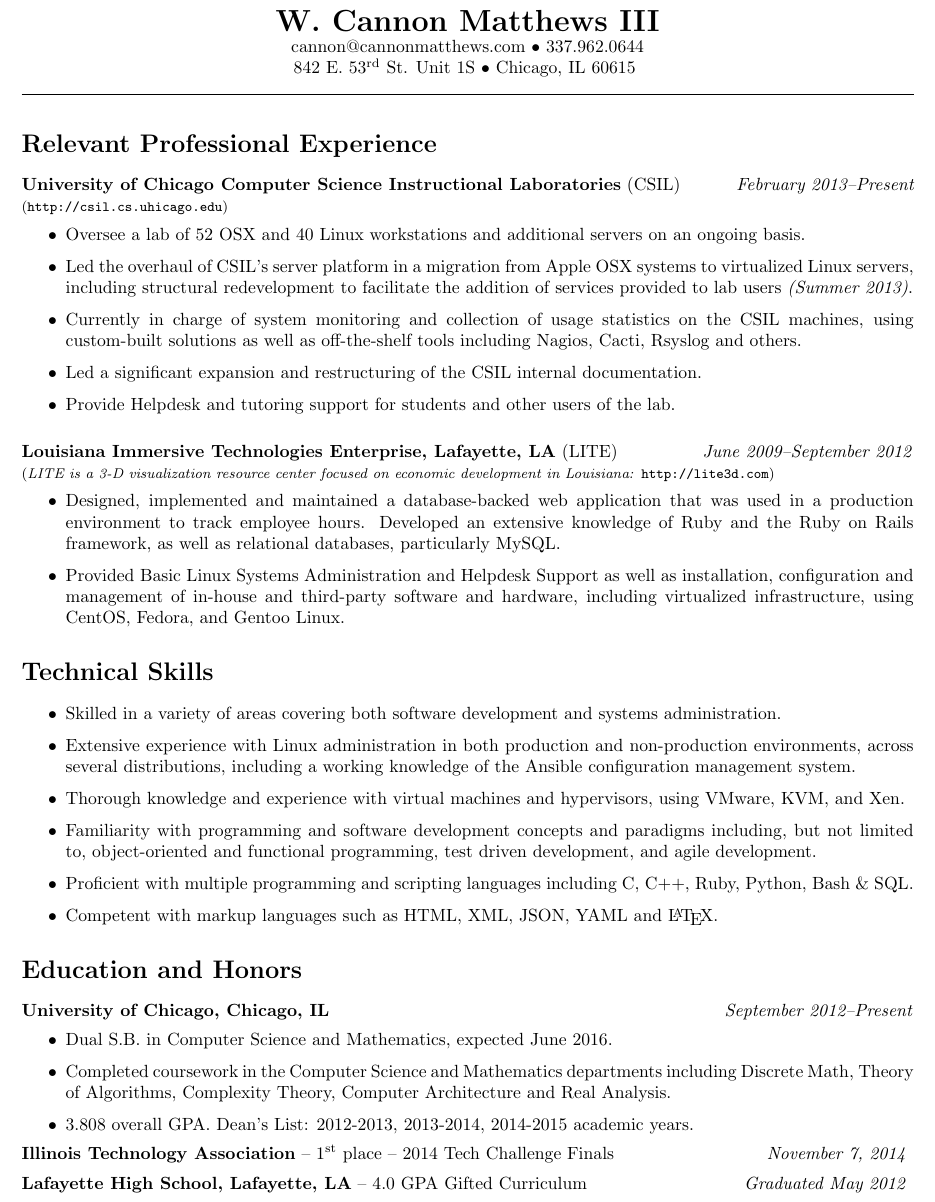
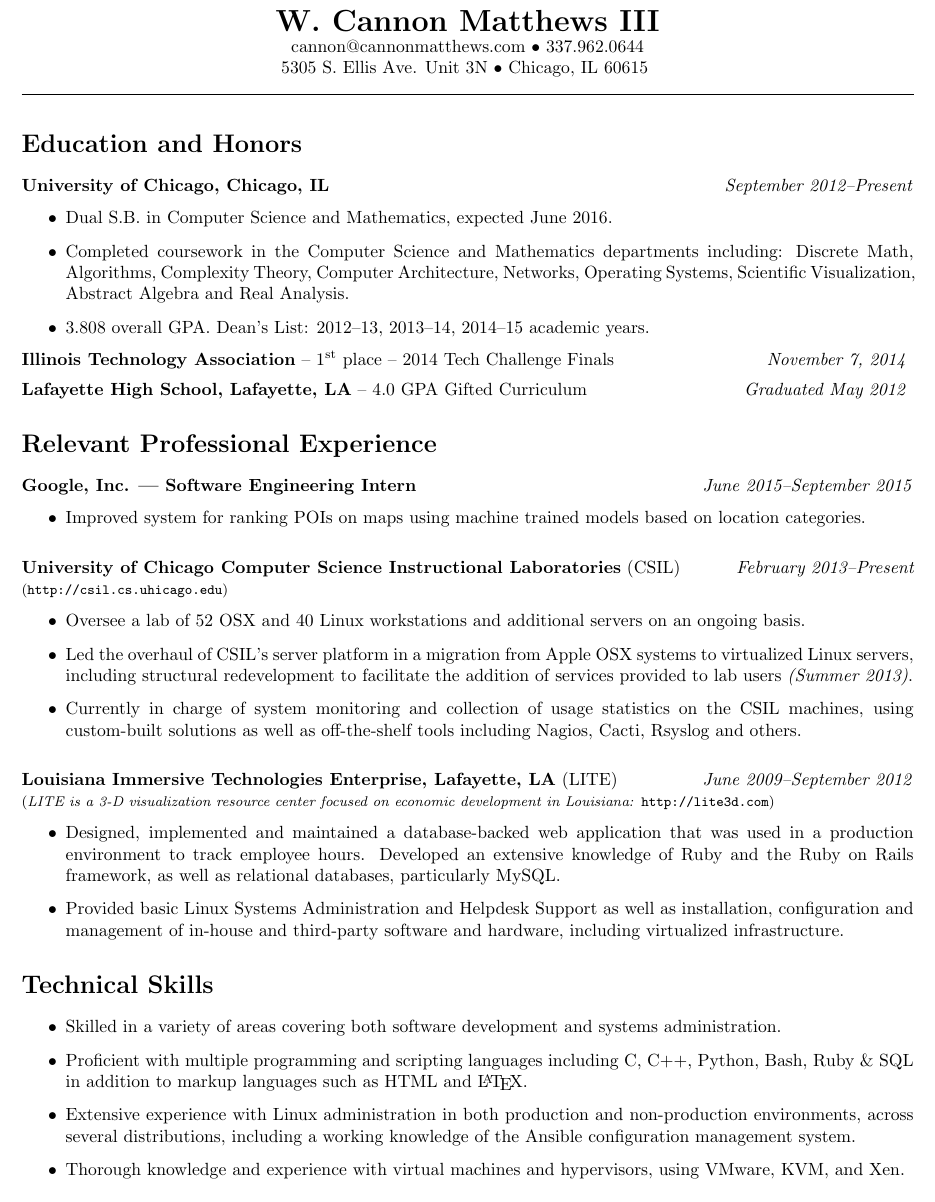
Before and after one commit to loosecannon93/resume, a LaTeX CV (resume.tex): part of the page, cut so that both start at the same text. Compiled offline with pdfLaTeX.

Commit message:
Updated to include google internship

```diff
--- a/resume.tex
+++ b/resume.tex
@@ -28,11 +28,27 @@
 \begin{document}
     \centerline{\LARGE \bf W. Cannon Matthews III}
     \centerline{ \href{mailto:cannon@cannonmatthews.com}{cannon@cannonmatthews.com} $\bullet$ \href{tel:13379620644}{337.962.0644 }}
-    \centerline{842 E. \nth{53} St. Unit 1S $\bullet$ Chicago, IL 60615 }
+    \centerline{5305 S. Ellis Ave. Unit 3N $\bullet$ Chicago, IL 60615 }
     \hrulefill
 %    \line(1,0){470}
 %
+    \section*{Education and Honors}
+        \textbf{University of Chicago, Chicago, IL} \hfill \textit{ September 2012--Present }
+        \begin{itemize}
+            \item Dual S.B. in Computer Science and Mathematics, expected June 2016.
+            \item Completed coursework in the Computer Science and Mathematics departments including: Discrete Math, Algorithms, Complexity Theory, Computer Architecture, Networks, Operating Systems, Scientific Visualization, Abstract Algebra and Real Analysis.
+            \item 3.808 overall GPA. Dean's List: 2012--13, 2013--14, 2014--15 academic years.
+        \end{itemize}
+        \textbf{Illinois Technology Association} -- \href{http://www.chicagotribune.com/bluesky/originals/chi-university-of-chicago-student-wins-tech-challenge-bsi-story.html}{\nth{1} place -- 2014 Tech Challenge Finals} \hfill \textit{November 7, 2014}
+        \vspace{0.5em}\\
+        \textbf{Lafayette High School, Lafayette, LA} -- 4.0 GPA Gifted Curriculum \hfill \textit{Graduated May 2012 }
+%    \vfill
     \section*{Relevant Professional Experience}
+        \textbf{Google, Inc. --- Software Engineering Intern} \hfill \textit{June 2015--September 2015}
+            \begin{itemize}
+            \item Improved system for ranking POIs on maps using machine trained models based on location categories.
+            \end{itemize}
+            \vspace{1em}
         \textbf{University of Chicago Computer Science Instructional Laboratories} (CSIL) \hfill \textit{February 2013--Present }
             \begin{footnotesize}
                 (\url{http://csil.cs.uhicago.edu})
@@ -41,13 +57,11 @@
             \item Oversee a lab of 52 OSX and 40 Linux workstations and additional servers on an ongoing basis.
             \item Led the overhaul of CSIL's server platform in a migration from Apple OSX systems to virtualized Linux servers, including structural redevelopment to facilitate the addition of services provided to lab users \textit{(Summer 2013)}.
             \item Currently in charge of system monitoring and collection of usage statistics on the CSIL machines, using custom-built solutions as well as off-the-shelf tools including Nagios, Cacti, Rsyslog and others.
-	    \item Led a significant expansion and restructuring of the CSIL internal documentation.
-            \item Provide Helpdesk and tutoring support for students and other users of the lab.
             \end{itemize}
             \vspace{1em}
+
         \textbf{Louisiana Immersive Technologies Enterprise, Lafayette, LA} (LITE) \hfill \textit{June 2009--September 2012}
 
-       % \vspace{0.1in}
             \begin{footnotesize}
                 (\textit{LITE is a 3-D visualization resource center focused on economic development in Louisiana: }\url{http://lite3d.com})
             \end{footnotesize}
@@ -55,29 +69,15 @@
             \item  Designed, implemented and maintained a database-backed web application that was used in a production environment to track
                    employee hours. Developed an extensive knowledge of Ruby and the
                    Ruby on Rails framework, as well as relational databases, particularly MySQL.
-            \item  Provided Basic Linux Systems Administration and Helpdesk Support as well as installation, configuration and
-                   management of in-house and third-party software and hardware, including virtualized infrastructure, using CentOS, Fedora, and Gentoo Linux.
+            \item  Provided basic Linux Systems Administration and Helpdesk Support as well as installation, configuration and
+                   management of in-house and third-party software and hardware, including virtualized infrastructure.
             \end{itemize}
     \section*{Technical Skills}
         \begin{itemize}
         \item Skilled in a variety of areas covering both software development and systems administration.
+        \item Proficient with multiple programming and scripting languages including C, C++, Python, Bash, Ruby \& SQL in addition to markup languages such as HTML and \LaTeX.
         \item Extensive experience with Linux administration in both production and non-production environments, across several distributions,
         including a working knowledge of the Ansible configuration management system.
         \item Thorough knowledge and experience with virtual machines and hypervisors, using VMware, KVM, and Xen.
-        \item Familiarity with programming and software development concepts and paradigms including, but not limited to,
-        object-oriented and functional programming, test driven development, and agile development.
-        \item Proficient with multiple programming and scripting languages including C, C++, Ruby, Python, Bash \& SQL.
-        \item Competent with markup languages such as HTML, XML, JSON, YAML and \LaTeX.
         \end{itemize}
-    \section*{Education and Honors}
-        \textbf{University of Chicago, Chicago, IL} \hfill \textit{ September 2012--Present }
-        \begin{itemize}
-            \item Dual S.B. in Computer Science and Mathematics, expected June 2016.
-            \item Completed coursework in the Computer Science and Mathematics departments including Discrete Math, Theory of Algorithms, Complexity Theory, Computer Architecture and Real Analysis.
-            \item 3.808 overall GPA. Dean's List: 2012-2013, 2013-2014, 2014-2015 academic years.
-        \end{itemize}
-        \textbf{Illinois Technology Association} -- \href{http://www.chicagotribune.com/bluesky/originals/chi-university-of-chicago-student-wins-tech-challenge-bsi-story.html}{\nth{1} place -- 2014 Tech Challenge Finals} \hfill \textit{November 7, 2014}
-        \vspace{0.5em}\\
-        \textbf{Lafayette High School, Lafayette, LA} -- 4.0 GPA Gifted Curriculum \hfill \textit{Graduated May 2012 }
-%    \vfill
 \end{document}
```
Also changed, not shown: resume.pdf.
